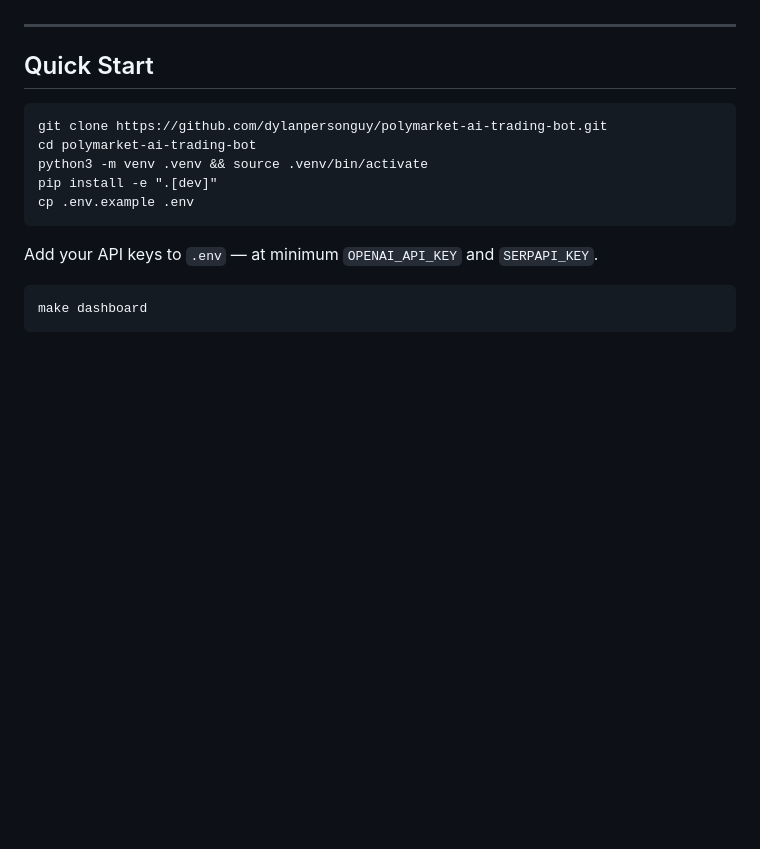
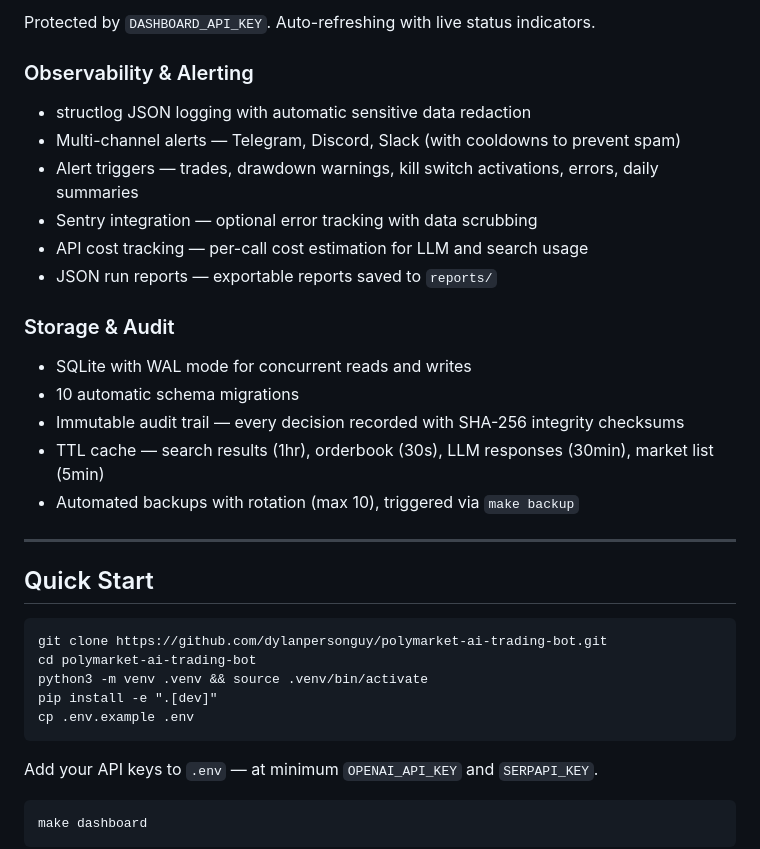
Before and after one commit to dylanpersonguy/polymarket-ai-trading-bot, a Markdown page: README.md, the part around one of its changes. GitHub-like rendering; blank space fills up the shorter version.

```diff
--- a/README.md
+++ b/README.md
@@ -21,3 +124,21 @@ Paper trading by default. Three safety gates must be unlocked for live orders.
+Protected by `DASHBOARD_API_KEY`. Auto-refreshing with live status indicators.
+
+### Observability & Alerting
+
+- structlog JSON logging with automatic sensitive data redaction
+- Multi-channel alerts — Telegram, Discord, Slack (with cooldowns to prevent spam)
+- Alert triggers — trades, drawdown warnings, kill switch activations, errors, daily summaries
+- Sentry integration — optional error tracking with data scrubbing
+- API cost tracking — per-call cost estimation for LLM and search usage
+- JSON run reports — exportable reports saved to `reports/`
+
+### Storage & Audit
+
+- SQLite with WAL mode for concurrent reads and writes
+- 10 automatic schema migrations
+- Immutable audit trail — every decision recorded with SHA-256 integrity checksums
+- TTL cache — search results (1hr), orderbook (30s), LLM responses (30min), market list (5min)
+- Automated backups with rotation (max 10), triggered via `make backup`
 
 ---
 
```
Also changed, not shown: other parts of README.md (+113 -10 lines).
